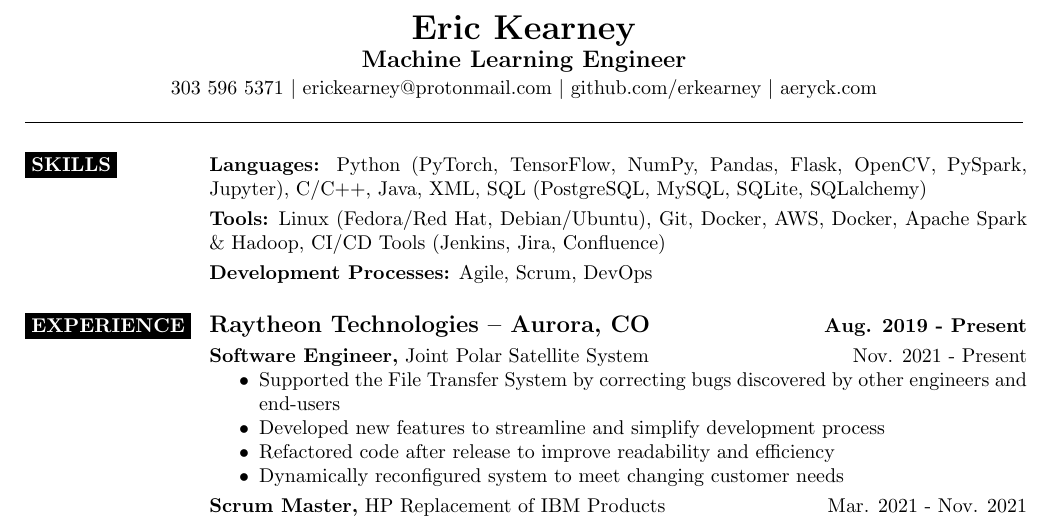
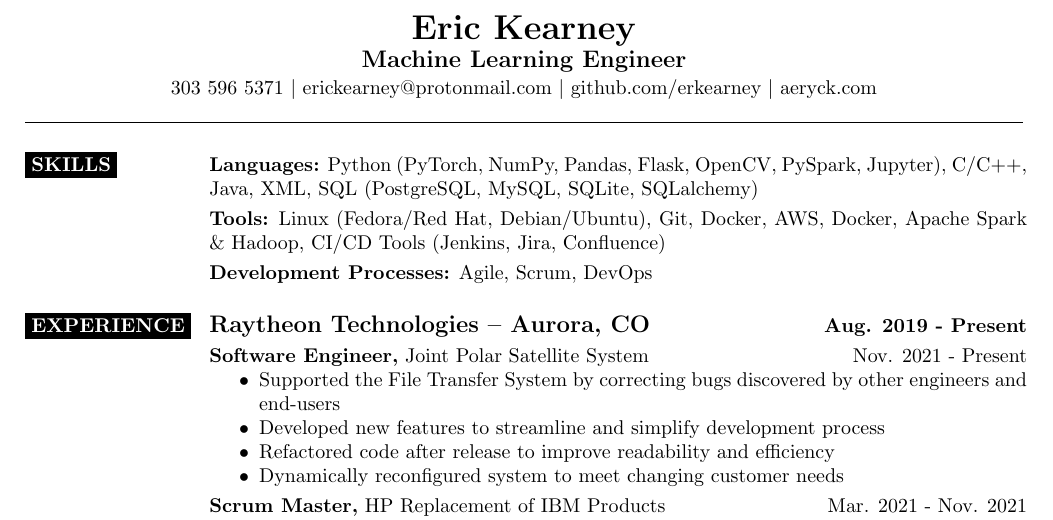
Before and after one commit to erkearney/LaTeX_Resume, a LaTeX CV (EricRKearney_resume.tex): part of the page, cut so that both start at the same text. Compiled offline with pdfLaTeX.

Commit message:
Removed TensorFlow

```diff
--- a/EricRKearney_resume.tex
+++ b/EricRKearney_resume.tex
@@ -20,7 +20,7 @@
 %-----------------------------------------------------------------------------------------------------------
 \resumesect
     {Skills}
-    {\textbf{Languages:} \normalsize{Python (PyTorch, TensorFlow, NumPy, Pandas, Flask, OpenCV, PySpark, Jupyter), C/C++, Java, XML, SQL (PostgreSQL, MySQL, SQLite, SQLalchemy)}
+    {\textbf{Languages:} \normalsize{Python (PyTorch, NumPy, Pandas, Flask, OpenCV, PySpark, Jupyter), C/C++, Java, XML, SQL (PostgreSQL, MySQL, SQLite, SQLalchemy)}
 
 
     \vspace{3pt}
```
Also changed, not shown: EricRKearney_resume.pdf.
